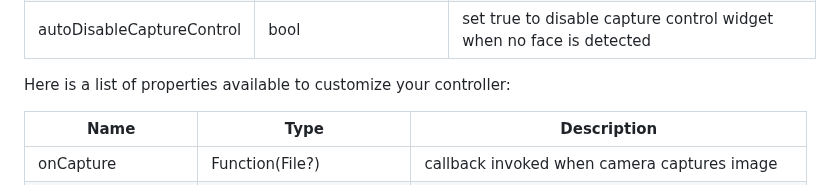
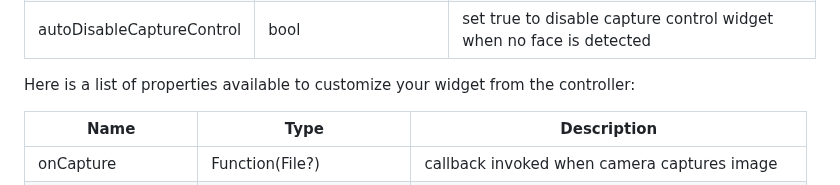
Before and after one commit to Conezi/face_camera, a Markdown page: README.md, the part around the change. Rendered like a GitHub page.

```diff
--- a/README.md
+++ b/README.md
@@ -115,7 +115,7 @@ Here is a list of properties available to customize your widget:
 | autoDisableCaptureControl | bool                  | set true to disable capture control widget when no face is detected           |
 
 
-Here is a list of properties available to customize your controller:
+Here is a list of properties available to customize your widget from the controller:
 
 | Name                      | Type                    | Description                                                                   |
 |---------------------------|-------------------------|-------------------------------------------------------------------------------|
```
